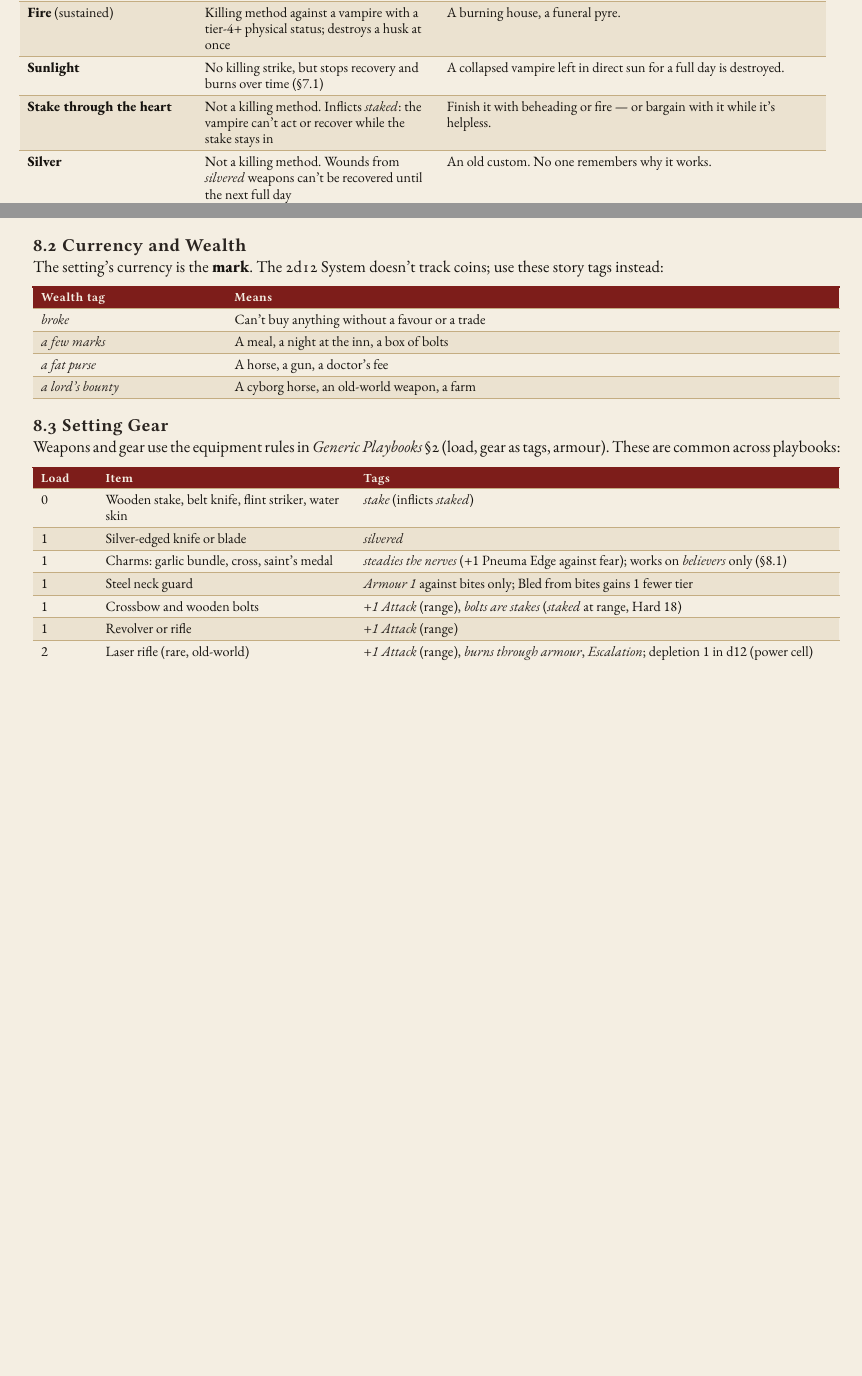
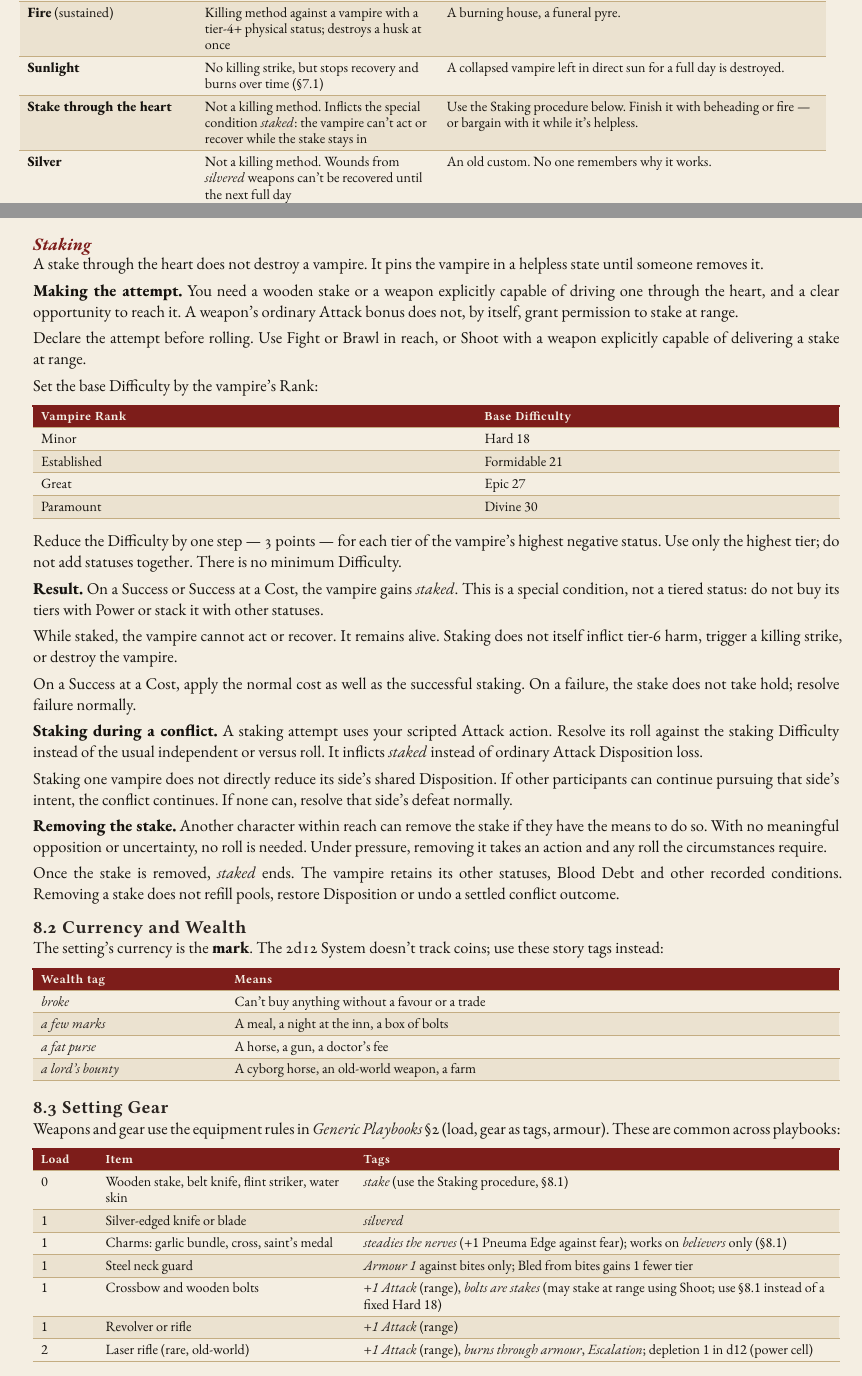
Before and after one commit to SkroxiousDM/2d12GameSystem, a Typst document (docs/TestamentOfDust/testament-of-dust-v2-setting-book.typ, which reads docs/TestamentOfDust/tod-setting-rules-8.typ): two parts of pages 12 and 13 of 60 before the commit and two parts of pages 12 and 13 of 61 after it, joined at a grey line, cut so that both start at the same text, the shorter picture padded with empty space. Compiled offline with Typst 0.15; a missing font is replaced by an installed copy or a similar font.

Commit message:
Integrate special-case staking procedure into Frontier Rules

```diff
--- a/docs/TestamentOfDust/tod-setting-rules-8.typ
+++ b/docs/TestamentOfDust/tod-setting-rules-8.typ
@@ -14,7 +14,7 @@ A #strong[killing method] is a tag that lets an Attack take a vampire to #strong
     [#strong[Beheading]], [Killing method], [The one sure way. The blade must be able to cut through (#emph[heavy], #emph[fine], or a dhampir's strength).],
     [#strong[Fire] (sustained)], [Killing method against a vampire with a tier-4+ physical status; destroys a husk at once], [A burning house, a funeral pyre.],
     [#strong[Sunlight]], [No killing strike, but stops recovery and burns over time (§7.1)], [A collapsed vampire left in direct sun for a full day is destroyed.],
-    [#strong[Stake through the heart]], [Not a killing method. Inflicts #emph[staked]: the vampire can't act or recover while the stake stays in], [Finish it with beheading or fire --- or bargain with it while it's helpless.],
+    [#strong[Stake through the heart]], [Not a killing method. Inflicts the special condition #emph[staked]: the vampire can't act or recover while the stake stays in], [Use the Staking procedure below. Finish it with beheading or fire --- or bargain with it while it's helpless.],
     [#strong[Silver]], [Not a killing method. Wounds from #emph[silvered] weapons can't be recovered until the next full day], [An old custom. No one remembers why it works.],
     [#strong[Crosses, garlic, running water, invitations]], [No physical effect], [Folk practice. Some vampires believe in them anyway (below).],
   )]
@@ -24,6 +24,39 @@ A #strong[killing method] is a tag that lets an Attack take a vampire to #strong
 #strong[Believers:] a vampire may carry the weakness tag #emph[believes the old stories], or a specific one (#emph[won't cross running water], #emph[can't bear the cross]). Against that vampire, the folk remedy works as a #strong[compel], not a law of nature: the vampire accepts it (the GM gains 1 Woe) or the GM spends 1 Woe to defy it.
 
 Any personal weakness tag of a vampire can be #strong[upgraded to a killing method] with 3 Power from Discover and Create effects, or a downtime clock (8 segments).
+
+==== Staking
+A stake through the heart does not destroy a vampire. It pins the vampire in a helpless state until someone removes it.
+
+#strong[Making the attempt.] You need a wooden stake or a weapon explicitly capable of driving one through the heart, and a clear opportunity to reach it. A weapon's ordinary Attack bonus does not, by itself, grant permission to stake at range.
+
+Declare the attempt before rolling. Use Fight or Brawl in reach, or Shoot with a weapon explicitly capable of delivering a stake at range.
+
+Set the base Difficulty by the vampire's Rank:
+
+#figure(table(columns: (55%, 45%),
+  table.header([Vampire Rank], [Base Difficulty]),
+  [Minor], [Hard 18],
+  [Established], [Formidable 21],
+  [Great], [Epic 27],
+  [Paramount], [Divine 30],
+))
+
+Reduce the Difficulty by one step --- 3 points --- for each tier of the vampire's highest negative status. Use only the highest tier; do not add statuses together. There is no minimum Difficulty.
+
+#strong[Result.] On a Success or Success at a Cost, the vampire gains #emph[staked]. This is a special condition, not a tiered status: do not buy its tiers with Power or stack it with other statuses.
+
+While staked, the vampire cannot act or recover. It remains alive. Staking does not itself inflict tier-6 harm, trigger a killing strike, or destroy the vampire.
+
+On a Success at a Cost, apply the normal cost as well as the successful staking. On a failure, the stake does not take hold; resolve failure normally.
+
+#strong[Staking during a conflict.] A staking attempt uses your scripted Attack action. Resolve its roll against the staking Difficulty instead of the usual independent or versus roll. It inflicts #emph[staked] instead of ordinary Attack Disposition loss.
+
+Staking one vampire does not directly reduce its side's shared Disposition. If other participants can continue pursuing that side's intent, the conflict continues. If none can, resolve that side's defeat normally.
+
+#strong[Removing the stake.] Another character within reach can remove the stake if they have the means to do so. With no meaningful opposition or uncertainty, no roll is needed. Under pressure, removing it takes an action and any roll the circumstances require.
+
+Once the stake is removed, #emph[staked] ends. The vampire retains its other statuses, Blood Debt and other recorded conditions. Removing a stake does not refill pools, restore Disposition or undo a settled conflict outcome.
 
 === 8.2 Currency and Wealth
 The setting's currency is the #strong[mark]. The 2d12 System doesn't track coins; use these story tags instead:
@@ -53,11 +86,11 @@ Weapons and gear use the equipment rules in #emph[Generic Playbooks] §2 (load,
     align: (auto,auto,auto,),
     table.header([Load], [Item], [Tags],),
     table.hline(),
-    [0], [Wooden stake, belt knife, flint striker, water skin], [#emph[stake] (inflicts #emph[staked])],
+    [0], [Wooden stake, belt knife, flint striker, water skin], [#emph[stake] (use the Staking procedure, §8.1)],
     [1], [Silver-edged knife or blade], [#emph[silvered]],
     [1], [Charms: garlic bundle, cross, saint's medal], [#emph[steadies the nerves] (+1 Pneuma Edge against fear); works on #emph[believers] only (§8.1)],
     [1], [Steel neck guard], [#emph[Armour 1] against bites only; Bled from bites gains 1 fewer tier],
-    [1], [Crossbow and wooden bolts], [#emph[+1 Attack] (range), #emph[bolts are stakes] (#emph[staked] at range, Hard 18)],
+    [1], [Crossbow and wooden bolts], [#emph[+1 Attack] (range), #emph[bolts are stakes] (may stake at range using Shoot; use §8.1 instead of a fixed Hard 18)],
     [1], [Revolver or rifle], [#emph[+1 Attack] (range)],
     [2], [Laser rifle (rare, old-world)], [#emph[+1 Attack] (range), #emph[burns through armour], #emph[Escalation];; depletion 1 in d12 (power cell)],
     [1], [Long cloak and wide hat], [+1 Sōma Edge when Resisting Sun-Sick; #emph[+1 Feint] in the dark],
```
